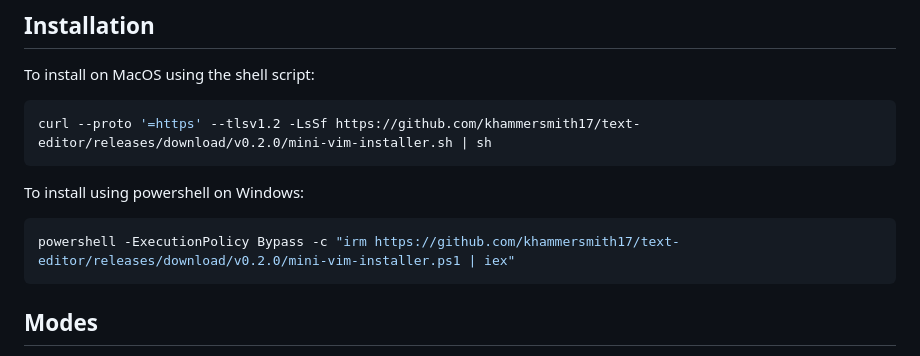
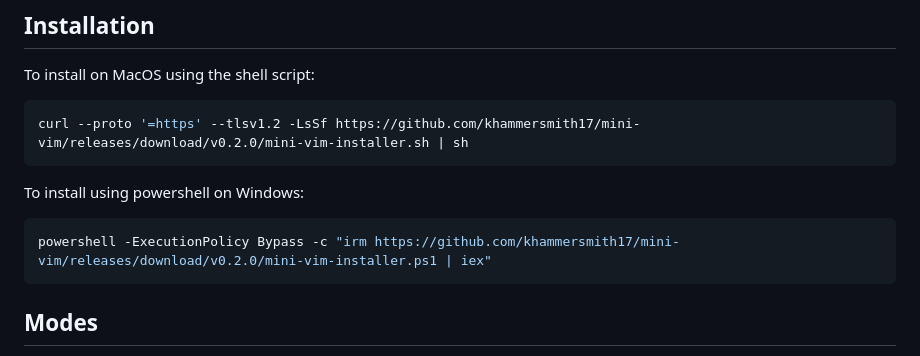
Before and after one commit to khammersmith17/mini-vim, a Markdown page: README.md, the part around the change. Drawn GitHub-style.

````diff
--- a/README.md
+++ b/README.md
@@ -8,12 +8,12 @@ I developed this on MacOS. If the installer does not run on your target platform
 ## Installation
 To install on MacOS using the shell script:
 ```bash
-curl --proto '=https' --tlsv1.2 -LsSf https://github.com/khammersmith17/text-editor/releases/download/v0.2.0/mini-vim-installer.sh | sh
+curl --proto '=https' --tlsv1.2 -LsSf https://github.com/khammersmith17/mini-vim/releases/download/v0.2.0/mini-vim-installer.sh | sh
 ```
 
 To install using powershell on Windows:
 ```powershell
-powershell -ExecutionPolicy Bypass -c "irm https://github.com/khammersmith17/text-editor/releases/download/v0.2.0/mini-vim-installer.ps1 | iex"
+powershell -ExecutionPolicy Bypass -c "irm https://github.com/khammersmith17/mini-vim/releases/download/v0.2.0/mini-vim-installer.ps1 | iex"
 ```
 
 
````
